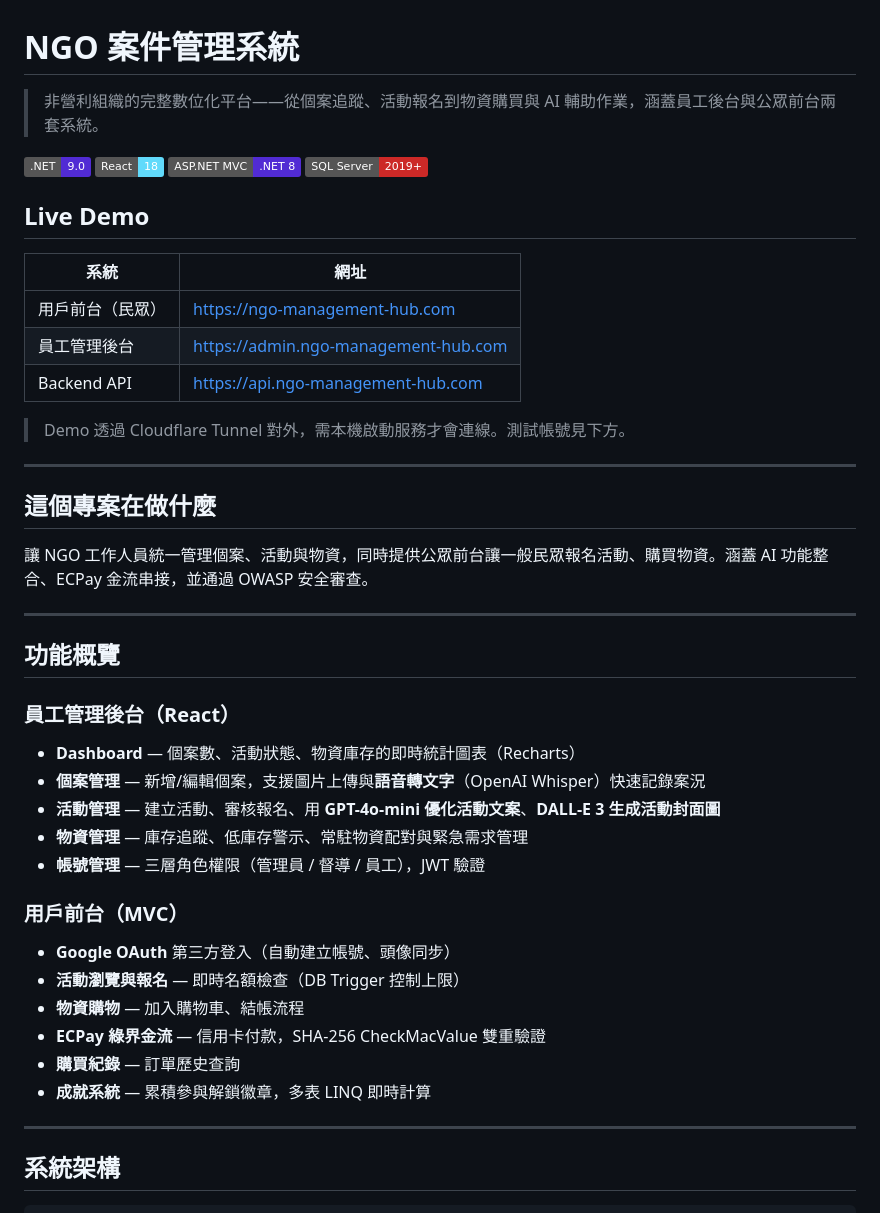
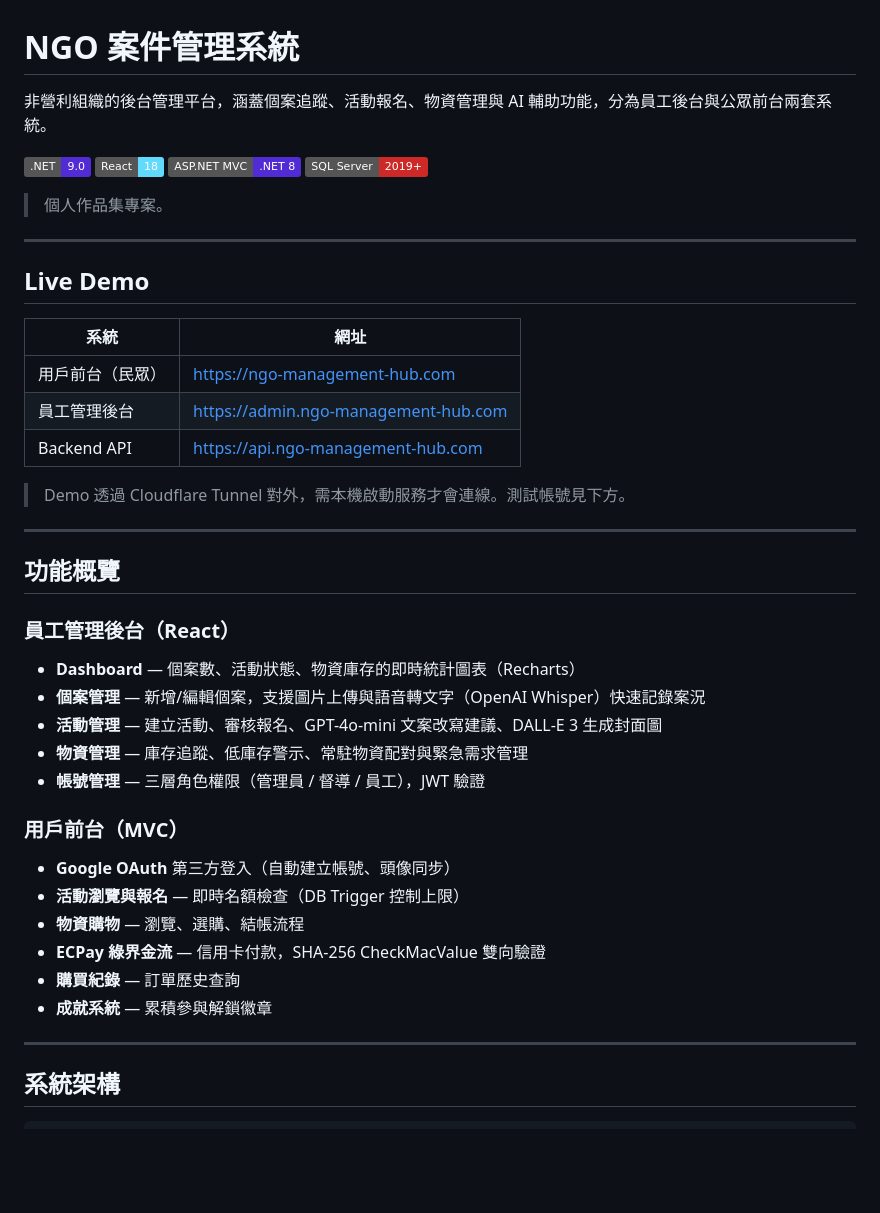
Before and after one commit to yiqu26/NGO-Admin-System, a Markdown page: README.md, the part around one of its changes. Rendered like a GitHub page; badges without logos; blank space fills up the shorter version.

```diff
--- a/README.md
+++ b/README.md
@@ -1,11 +1,15 @@
 # NGO 案件管理系統
 
-> 非營利組織的完整數位化平台——從個案追蹤、活動報名到物資購買與 AI 輔助作業，涵蓋員工後台與公眾前台兩套系統。
+非營利組織的後台管理平台，涵蓋個案追蹤、活動報名、物資管理與 AI 輔助功能，分為員工後台與公眾前台兩套系統。
 
 [![.NET](https://img.shields.io/badge/.NET-9.0-512BD4?logo=.net)](https://dotnet.microsoft.com/)
 [![React](https://img.shields.io/badge/React-18-61DAFB?logo=react)](https://reactjs.org/)
 [![MVC](https://img.shields.io/badge/ASP.NET_MVC-.NET_8-512BD4?logo=.net)](https://dotnet.microsoft.com/)
 [![SQL Server](https://img.shields.io/badge/SQL_Server-2019+-CC2927?logo=microsoft-sql-server)](https://www.microsoft.com/sql-server)
+
+> 個人作品集專案。
+
+---
 
 ## Live Demo
 
@@ -19,19 +23,13 @@
 
 ---
 
-## 這個專案在做什麼
-
-讓 NGO 工作人員統一管理個案、活動與物資，同時提供公眾前台讓一般民眾報名活動、購買物資。涵蓋 AI 功能整合、ECPay 金流串接，並通過 OWASP 安全審查。
-
----
-
 ## 功能概覽
 
 ### 員工管理後台（React）
 
 - **Dashboard** — 個案數、活動狀態、物資庫存的即時統計圖表（Recharts）
-- **個案管理** — 新增/編輯個案，支援圖片上傳與**語音轉文字**（OpenAI Whisper）快速記錄案況
-- **活動管理** — 建立活動、審核報名、用 **GPT-4o-mini 優化活動文案**、**DALL-E 3 生成活動封面圖**
+- **個案管理** — 新增/編輯個案，支援圖片上傳與語音轉文字（OpenAI Whisper）快速記錄案況
+- **活動管理** — 建立活動、審核報名、GPT-4o-mini 文案改寫建議、DALL-E 3 生成封面圖
 - **物資管理** — 庫存追蹤、低庫存警示、常駐物資配對與緊急需求管理
 - **帳號管理** — 三層角色權限（管理員 / 督導 / 員工），JWT 驗證
 
@@ -39,10 +37,10 @@
 
 - **Google OAuth** 第三方登入（自動建立帳號、頭像同步）
 - **活動瀏覽與報名** — 即時名額檢查（DB Trigger 控制上限）
-- **物資購物** — 加入購物車、結帳流程
-- **ECPay 綠界金流** — 信用卡付款，SHA-256 CheckMacValue 雙重驗證
+- **物資購物** — 瀏覽、選購、結帳流程
+- **ECPay 綠界金流** — 信用卡付款，SHA-256 CheckMacValue 雙向驗證
 - **購買紀錄** — 訂單歷史查詢
-- **成就系統** — 累積參與解鎖徽章，多表 LINQ 即時計算
+- **成就系統** — 累積參與解鎖徽章
 
 ---
 
```
Also changed, not shown: other parts of README.md (+37 -54 lines).
